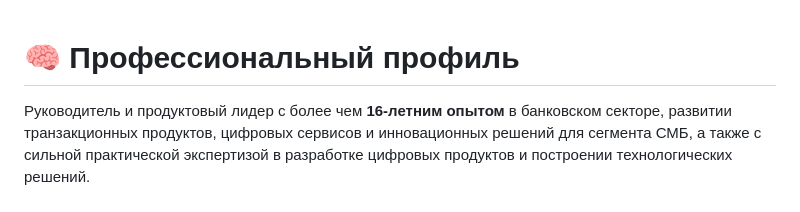
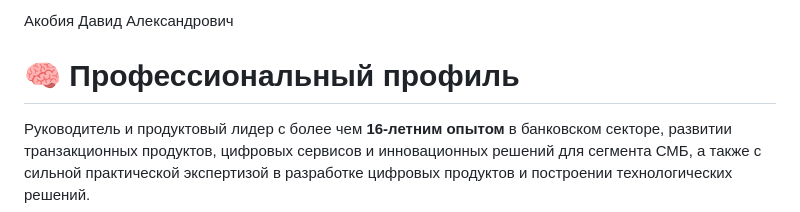
Before and after one commit to davidishe/intro.githubpages, a Markdown page: content.md, the part around the change. Rendered like a GitHub page.

Commit message:
Add full name at top of GitHub Pages content

```diff
--- a/content.md
+++ b/content.md
@@ -1,3 +1,5 @@
+Акобия Давид Александрович
+
 # 🧠 Профессиональный профиль
 
 Руководитель и продуктовый лидер с более чем **16-летним опытом** в банковском секторе, развитии транзакционных продуктов, цифровых сервисов и инновационных решений для сегмента СМБ, а также с сильной практической экспертизой в разработке цифровых продуктов и построении технологических решений.
```
